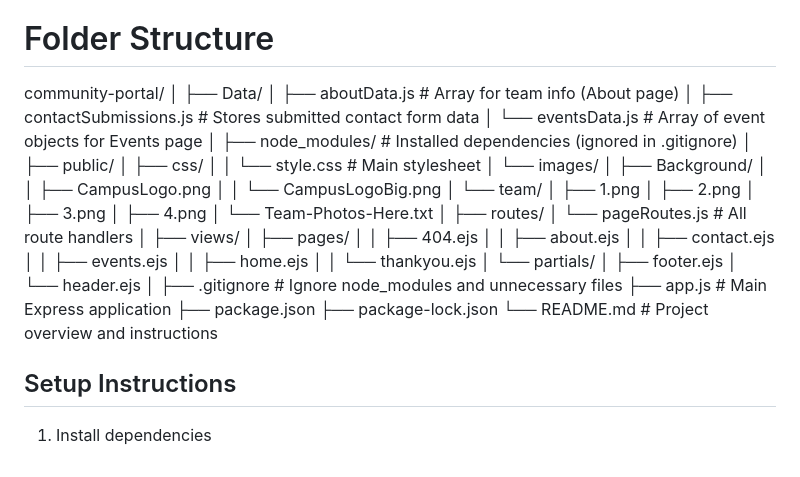
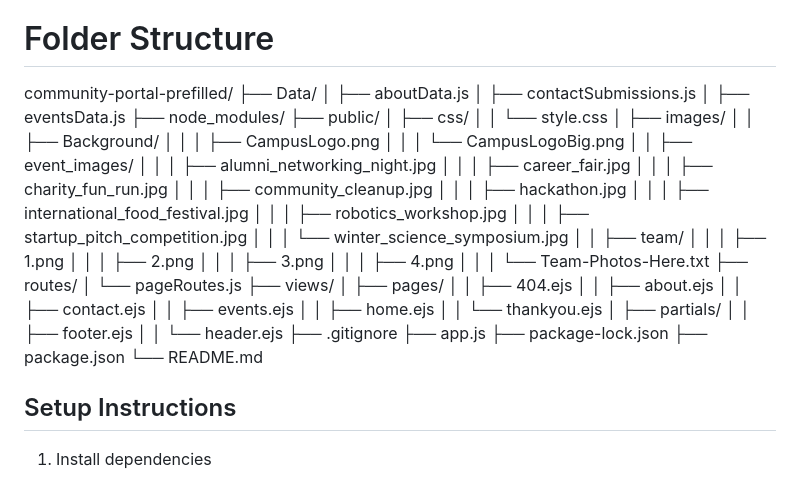
Before and after one commit to IINugII/WPR-Assignment, a Markdown page: community-portal-prefilled (1)/README.md, the part around the change. GitHub-like rendering.

```diff
--- a/community-portal-prefilled (1)/README.md
+++ b/community-portal-prefilled (1)/README.md
@@ -26,49 +26,53 @@ This project uses the provided boilerplate to build a clean, fully functional we
 - Git & GitHub for collaboration
 
 # Folder Structure
-community-portal/
-│
+community-portal-prefilled/
 ├── Data/
-│ ├── aboutData.js # Array for team info (About page)
-│ ├── contactSubmissions.js # Stores submitted contact form data
-│ └── eventsData.js # Array of event objects for Events page
-│
-├── node_modules/ # Installed dependencies (ignored in .gitignore)
-│
+│   ├── aboutData.js
+│   ├── contactSubmissions.js
+│   ├── eventsData.js
+├── node_modules/
 ├── public/
-│ ├── css/
-│ │ └── style.css # Main stylesheet
-│ └── images/
-│ ├── Background/
-│ │ ├── CampusLogo.png
-│ │ └── CampusLogoBig.png
-│ └── team/
-│ ├── 1.png
-│ ├── 2.png
-│ ├── 3.png
-│ ├── 4.png
-│ └── Team-Photos-Here.txt
-│
+│   ├── css/
+│   │   └── style.css
+│   ├── images/
+│   │   ├── Background/
+│   │   │   ├── CampusLogo.png
+│   │   │   └── CampusLogoBig.png
+│   │   ├── event_images/
+│   │   │   ├── alumni_networking_night.jpg
+│   │   │   ├── career_fair.jpg
+│   │   │   ├── charity_fun_run.jpg
+│   │   │   ├── community_cleanup.jpg
+│   │   │   ├── hackathon.jpg
+│   │   │   ├── international_food_festival.jpg
+│   │   │   ├── robotics_workshop.jpg
+│   │   │   ├── startup_pitch_competition.jpg
+│   │   │   └── winter_science_symposium.jpg
+│   │   ├── team/
+│   │   │   ├── 1.png
+│   │   │   ├── 2.png
+│   │   │   ├── 3.png
+│   │   │   ├── 4.png
+│   │   │   └── Team-Photos-Here.txt
 ├── routes/
-│ └── pageRoutes.js # All route handlers
-│
+│   └── pageRoutes.js
 ├── views/
-│ ├── pages/
-│ │ ├── 404.ejs
-│ │ ├── about.ejs
-│ │ ├── contact.ejs
-│ │ ├── events.ejs
-│ │ ├── home.ejs
-│ │ └── thankyou.ejs
-│ └── partials/
-│ ├── footer.ejs
-│ └── header.ejs
-│
-├── .gitignore # Ignore node_modules and unnecessary files
-├── app.js # Main Express application
+│   ├── pages/
+│   │   ├── 404.ejs
+│   │   ├── about.ejs
+│   │   ├── contact.ejs
+│   │   ├── events.ejs
+│   │   ├── home.ejs
+│   │   └── thankyou.ejs
+│   ├── partials/
+│   │   ├── footer.ejs
+│   │   └── header.ejs
+├── .gitignore
+├── app.js
+├── package-lock.json
 ├── package.json
-├── package-lock.json
-└── README.md # Project overview and instructions
+└── README.md
 
 ## Setup Instructions
 1. Install dependencies
```
